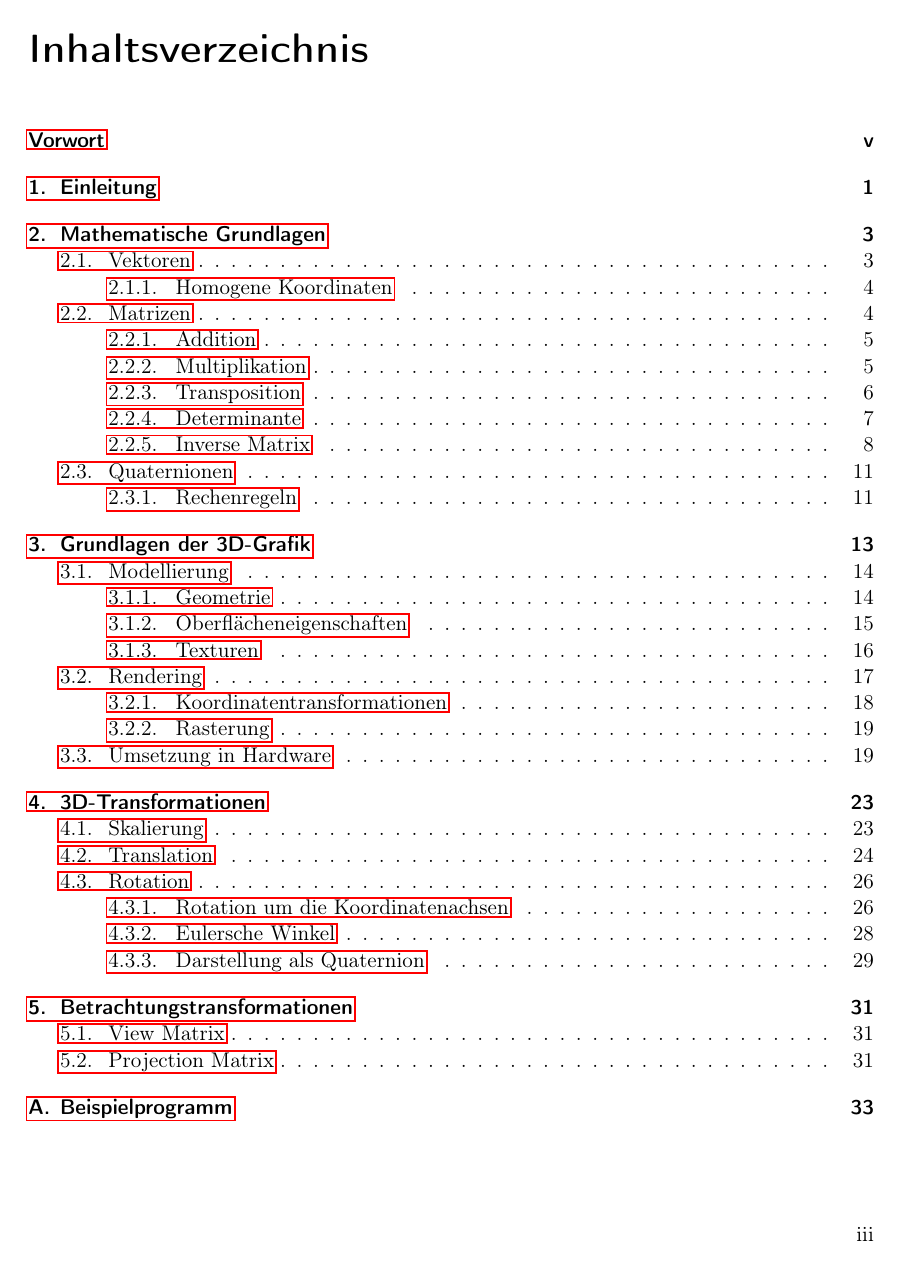
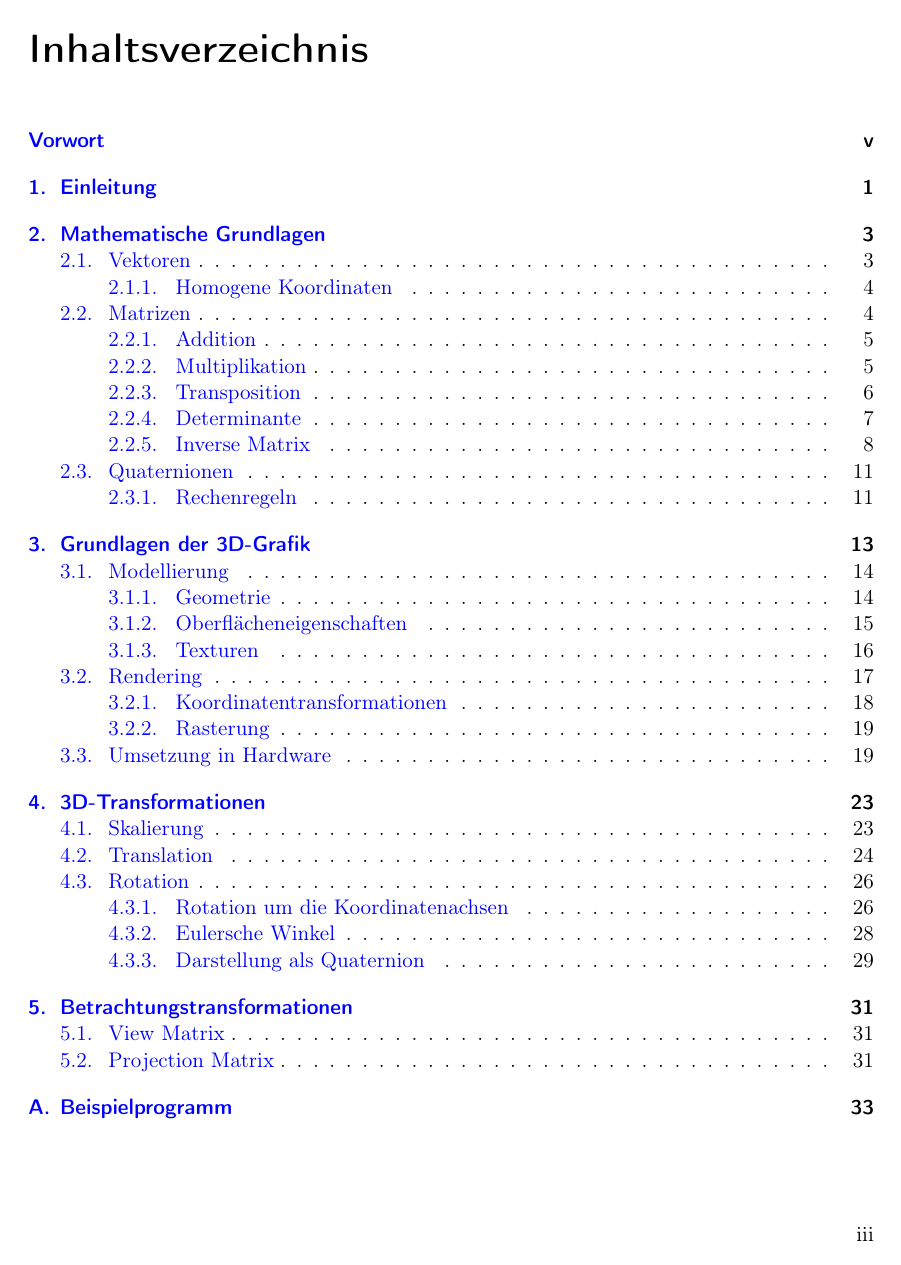
Before and after one commit to dnadlinger/3d-mathematics, a LaTeX book (3d-mathematics.tex, which reads header.tex): page 3 of 43. Compiled offline with pdfLaTeX.

Commit message:
Changed hyperref link rendering style to a more eye-friendly variant.

```diff
--- a/header.tex
+++ b/header.tex
@@ -44,7 +44,7 @@ BCOR=5mm,
 %\usepackage{pst-all} %%PSTricks - nicht verwendbar mit pdfLaTeX
 
 % PDF-Inhaltsverzeichnis und Links
-\usepackage{hyperref}
+\usepackage[colorlinks,linkcolor=blue]{hyperref}
 
 %\newcommand{\path}[1]{\texttt{#1}}
 \newcommand{\adj}[1]{\operatorname{adj}#1}
```
